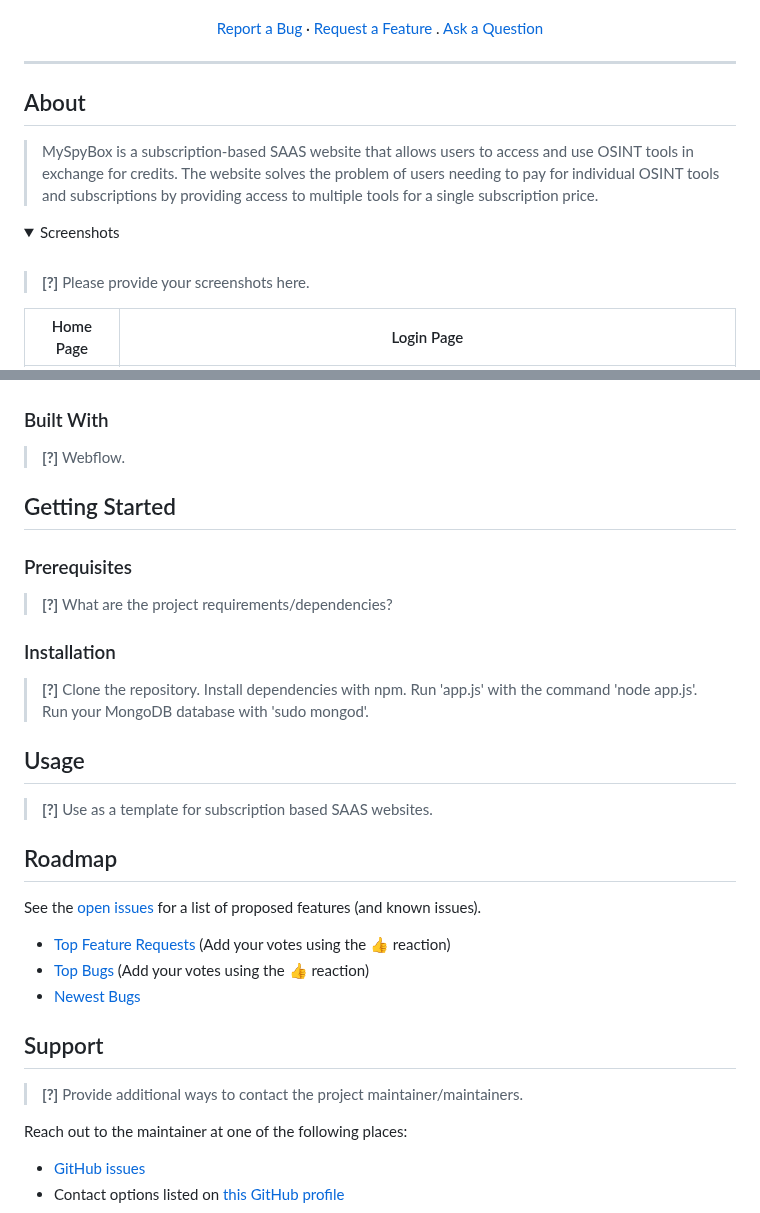
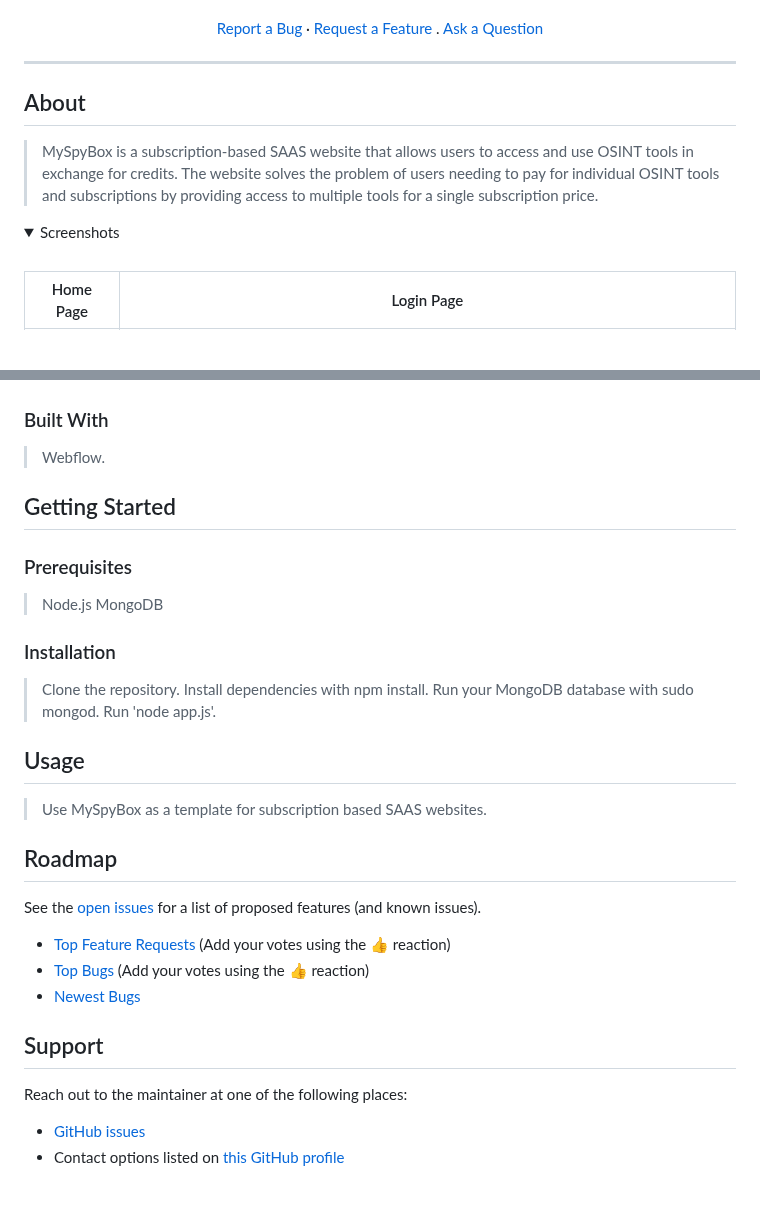
Before and after one commit to cflynn36/MySpyBox, a Markdown page: README.md, 2 parts joined by grey strips. Rendered like a GitHub page; folded sections open; blank space fills up the shorter version.

```diff
--- a/README.md
+++ b/README.md
@@ -21,7 +21,6 @@
 
 
 ---
-
 ## About
 
 
@@ -32,8 +31,6 @@
 <summary>Screenshots</summary>
 <br>
 
-> **[?]**
-> Please provide your screenshots here.
 
 |                               Home Page                               |                               Login Page                               |
 | :-------------------------------------------------------------------: | :--------------------------------------------------------------------: |
@@ -43,29 +40,26 @@
 
 ### Built With
 
-> **[?]**
 > Webflow.
 
 ## Getting Started
 
 ### Prerequisites
 
-> **[?]**
-> What are the project requirements/dependencies?
+> Node.js
+> MongoDB
 
 ### Installation
 
-> **[?]**
 > Clone the repository.
-> Install dependencies with npm.
-> Run 'app.js' with the command 'node app.js'.
-> Run your MongoDB database with 'sudo mongod'.
+> Install dependencies with npm install.
+> Run your MongoDB database with sudo mongod.
+> Run 'node app.js'.
 
 ## Usage
 
-> **[?]**
-> Use as a template for subscription based SAAS websites.
->
+> Use MySpyBox as a template for subscription based SAAS websites.
+
 
 ## Roadmap
 
@@ -76,9 +70,6 @@ See the [open issues](https://github.com/cflynn36/MySpyBox/issues) for a list of
 - [Newest Bugs](https://github.com/cflynn36/MySpyBox/issues?q=is%3Aopen+is%3Aissue+label%3Abug)
 
 ## Support
-
-> **[?]**
-> Provide additional ways to contact the project maintainer/maintainers.
 
 Reach out to the maintainer at one of the following places:
 
```
